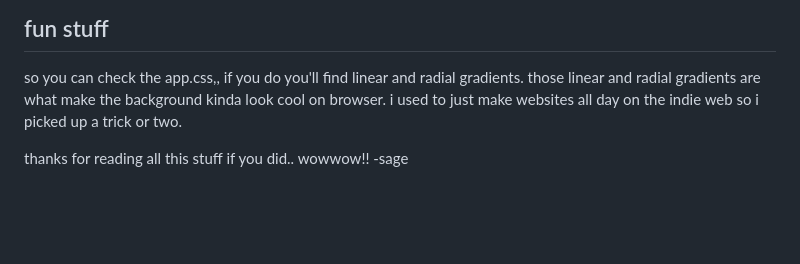
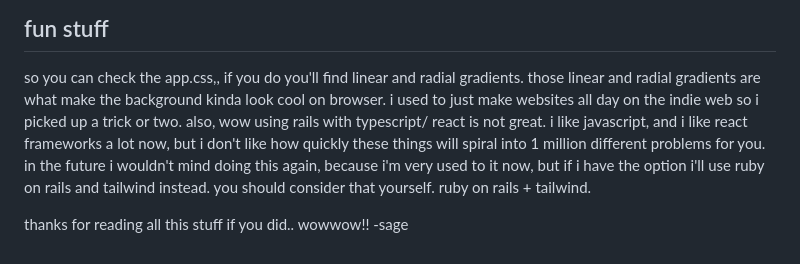
Before and after one commit to chevalier-security/gemskeletonsonrails, a Markdown page: README.md, the part around the change. Rendered like a GitHub page; blank space fills up the shorter version.

Commit message:
yeahh i added more. it needed it.
i'm so sleepey and tired..

```diff
--- a/README.md
+++ b/README.md
@@ -569,6 +569,9 @@ these need to be set when you deploy the rails api:
 ## fun stuff
 
 so you can check the app.css,, if you do you'll find linear and radial gradients. those linear and radial gradients are what make the background kinda
-look cool on browser. i used to just make websites all day on the indie web so i picked up a trick or two.
+look cool on browser. i used to just make websites all day on the indie web so i picked up a trick or two. also, wow using rails with typescript/ react is not great.
+i like javascript, and i like react frameworks a lot now, but i don't like how quickly these things will spiral into 1 million different problems for you.
+in the future i wouldn't mind doing this again, because i'm very used to it now, but if i have the option i'll use ruby on rails and tailwind instead.
+you should consider that yourself. ruby on rails + tailwind.
 
 thanks for reading all this stuff if you did.. wowwow!! -sage
```
